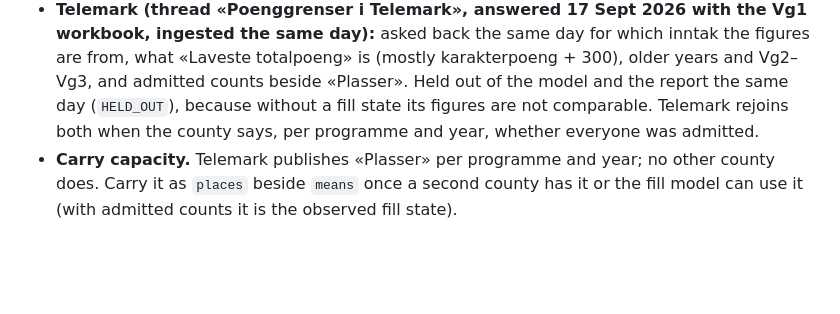
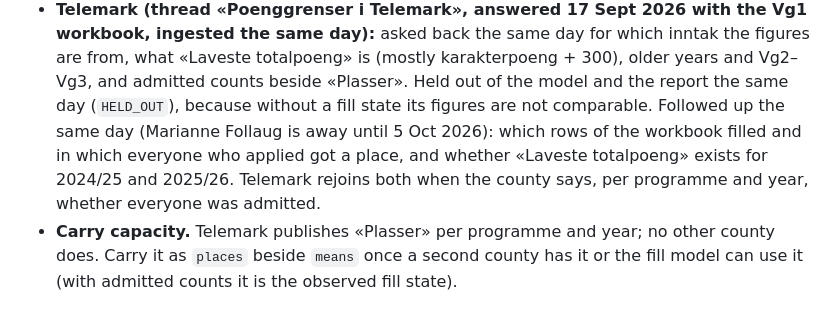
Before and after one commit to avshalomd/poengkart, a Markdown page: docs/roadmap.md, the part around the change. Rendered like a GitHub page; blank space fills up the shorter version.

Commit message:
roadmap: Telemark follow-up sent, asking which rows filled and where everyone got in
Co-Authored-By: Claude Opus 5 <noreply@anthropic.com>

```diff
--- a/docs/roadmap.md
+++ b/docs/roadmap.md
@@ -119,7 +119,10 @@ person:
   karakterpoeng + 300), older years and Vg2–Vg3, and admitted counts beside
   «Plasser». Held out of the model and the report the same day
   (`HELD_OUT`), because without a fill state its figures are not
-  comparable. Telemark rejoins both when the county says, per programme and
+  comparable. Followed up the same day (Marianne Follaug is away until
+  5 Oct 2026): which rows of the workbook filled and in which everyone who
+  applied got a place, and whether «Laveste totalpoeng» exists for 2024/25
+  and 2025/26. Telemark rejoins both when the county says, per programme and
   year, whether everyone was admitted.
 - **Carry capacity.** Telemark publishes «Plasser» per programme and year;
   no other county does. Carry it as `places` beside `means` once a second
```
